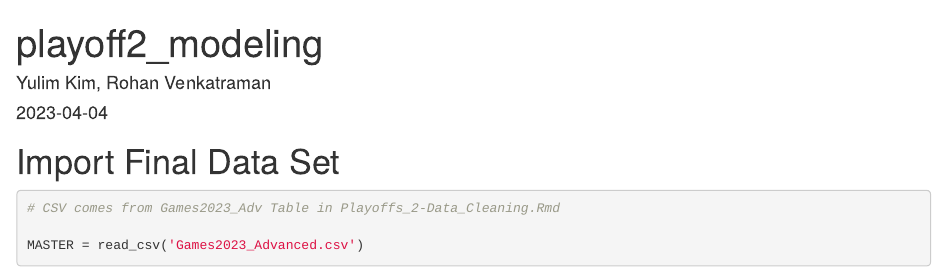
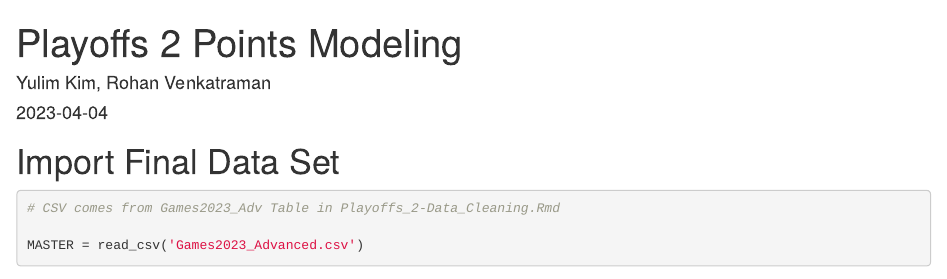
Before and after one commit to rvenkatraman02/NBA-Predictions, an R Markdown document (Playoffs_2-Pts_Modeling.Rmd): the page in a window 1100 px wide, from its top. Rendered offline with R 4.5, knitr and Pandoc, with nearby package versions; some code elsewhere in the file could not run offline.

Commit message:
Update Playoffs_2-Pts_Modeling.Rmd

```diff
--- a/Playoffs_2-Pts_Modeling.Rmd
+++ b/Playoffs_2-Pts_Modeling.Rmd
@@ -1,5 +1,5 @@
 ---
-title: "playoff2_modeling"
+title: "Playoffs 2 Points Modeling"
 author: "Yulim Kim, Rohan Venkatraman"
 output: html_document
 date: "2023-04-04"
```
